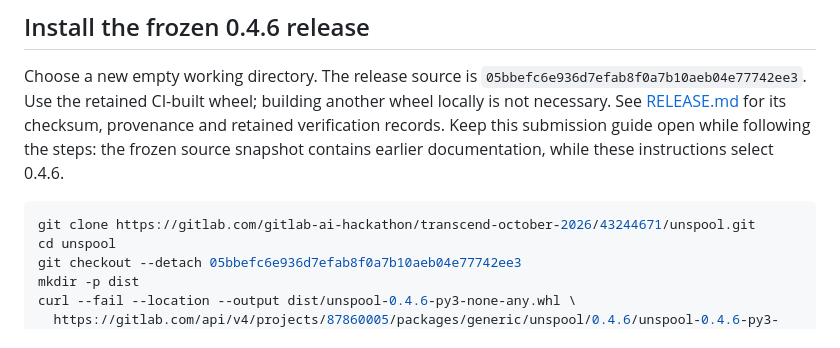
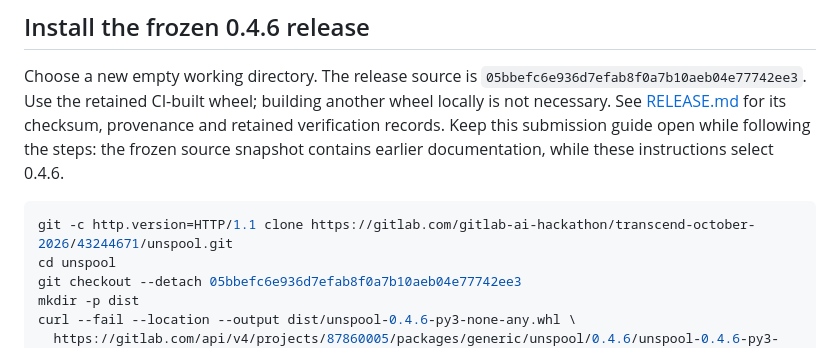
Before and after one commit to azharizz/leakhunter, a Markdown page: JUDGE_GUIDE.md, the part around the change. Rendered like a GitHub page.

Commit message:
Use the successfully verified public clone transport

````diff
--- a/JUDGE_GUIDE.md
+++ b/JUDGE_GUIDE.md
@@ -29,7 +29,7 @@ Keep this submission guide open while following the steps: the frozen source
 snapshot contains earlier documentation, while these instructions select 0.4.6.
 
 ```sh
-git clone https://gitlab.com/gitlab-ai-hackathon/transcend-october-2026/43244671/unspool.git
+git -c http.version=HTTP/1.1 clone https://gitlab.com/gitlab-ai-hackathon/transcend-october-2026/43244671/unspool.git
 cd unspool
 git checkout --detach 05bbefc6e936d7efab8f0a7b10aeb04e77742ee3
 mkdir -p dist
````
